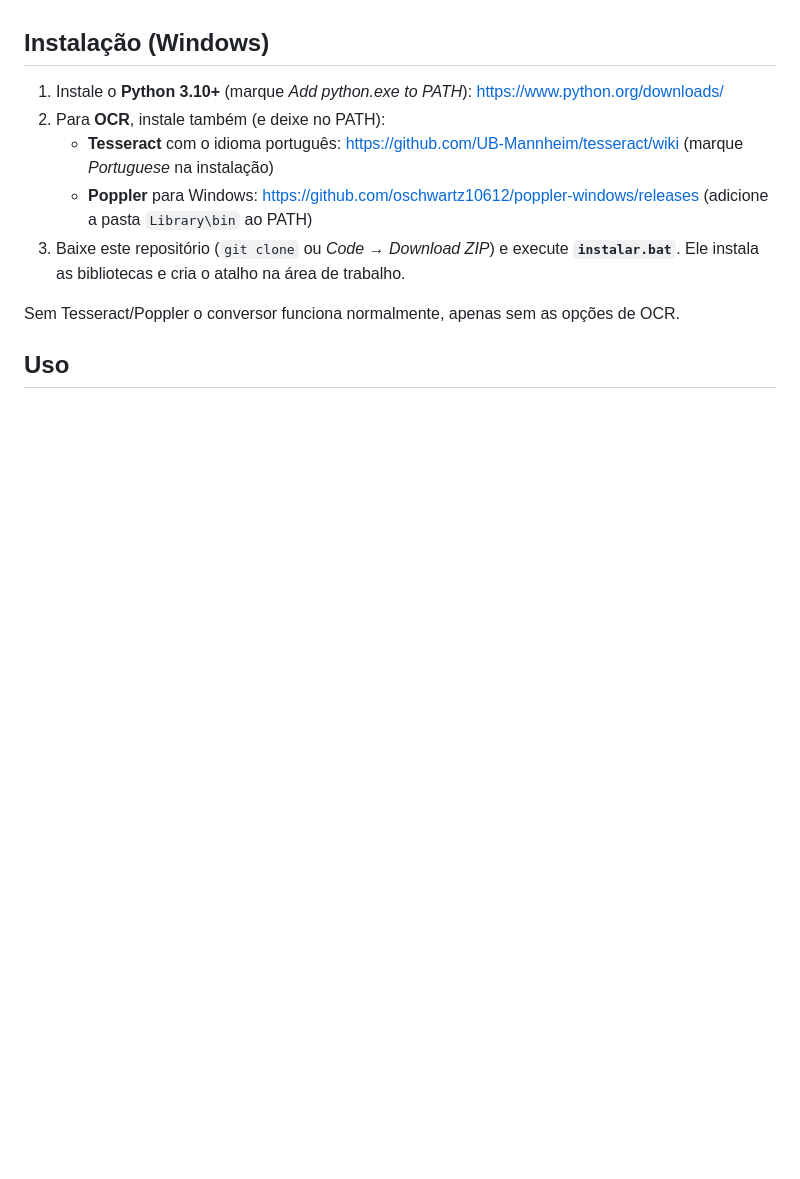
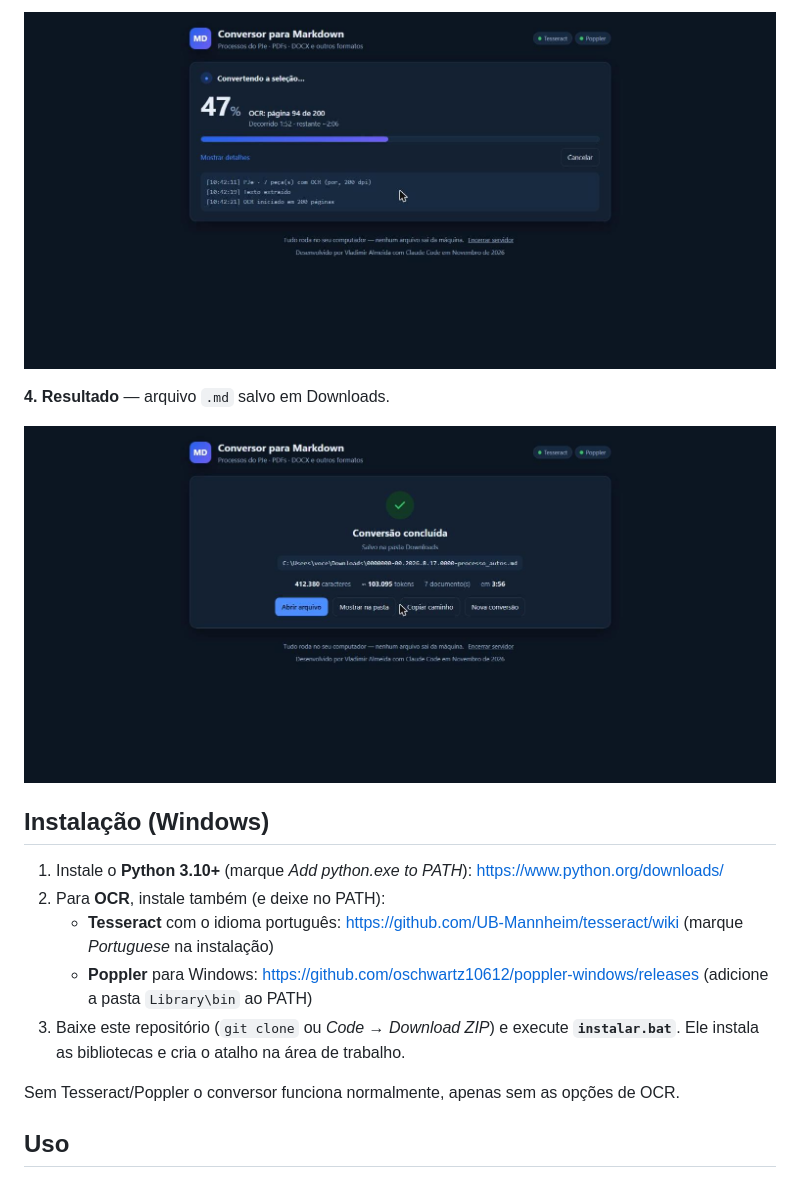
Before and after one commit to vladimiralmeida/conversor-markdown, a Markdown page: README.md, the part around one of its changes. Drawn GitHub-style; pictures changed too: docs/telas/3-progresso.jpg (added), docs/telas/4-concluido.jpg (added); blank space fills up the shorter version.

```diff
--- a/README.md
+++ b/README.md
@@ -10,3 +25,8 @@ Tudo roda na sua máquina (`http://127.0.0.1:8477`); nenhum arquivo é enviado
+![Progresso](docs/telas/3-progresso.jpg)
+
+**4. Resultado** — arquivo `.md` salvo em Downloads.
+
+![Conversão concluída](docs/telas/4-concluido.jpg)
 
 ## Instalação (Windows)
 
```
Also changed, not shown: other parts of README.md (+15 -0 lines), docs/telas/1-inicio.jpg (added), docs/telas/2-selecao-de-pecas.jpg (added), 1 other file.
